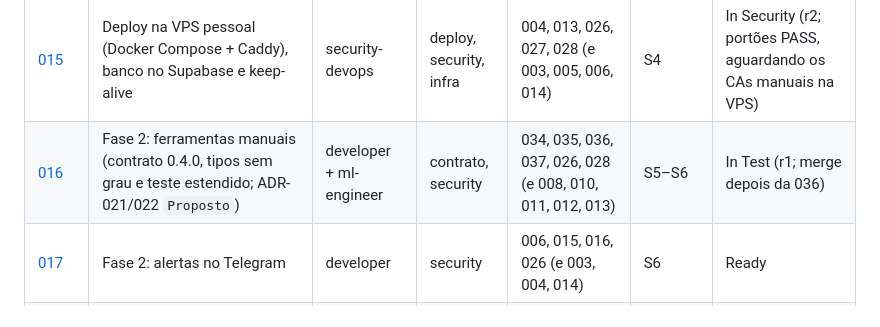
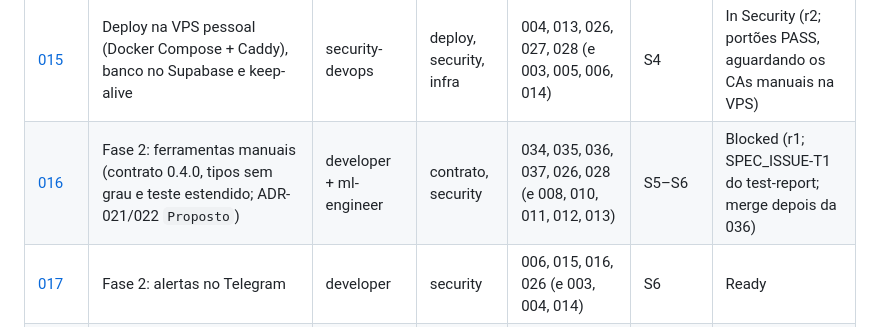
Before and after one commit to CarlosZeyy/Projeto_IoT, a Markdown page: docs/plan.md, the part around the change. GitHub-like rendering.

Commit message:
chore: SPEC-016 r1 blocked on SPEC_ISSUE-T1 of the test report
Refs: SPEC-016
Agent: orchestrator
Co-Authored-By: Claude Opus 5.5 <noreply@anthropic.com>

```diff
--- a/docs/plan.md
+++ b/docs/plan.md
@@ -52,7 +52,7 @@ Status possíveis: `Draft` → `Ready` → `In Dev` → `In Test` → `In Review
 | [013](specs/SPEC-013-dashboard.md) | Dashboard Streamlit | developer | security | 005, 006, 026 (e 002, 012) | S4 | Done (CA-26 manual confirmado pelo humano) |
 | [014](specs/SPEC-014-simulador.md) | Simulador de lotes | developer | security | 004, 006 | S4 | Done |
 | [015](specs/SPEC-015-deploy.md) | Deploy na VPS pessoal (Docker Compose + Caddy), banco no Supabase e keep-alive | security-devops | deploy, security, infra | 004, 013, 026, 027, 028 (e 003, 005, 006, 014) | S4 | In Security (r2; portões PASS, aguardando os CAs manuais na VPS) |
-| [016](specs/SPEC-016-ferramentas-manuais.md) | Fase 2: ferramentas manuais (contrato 0.4.0, tipos sem grau e teste estendido; ADR-021/022 `Proposto`) | developer + ml-engineer | contrato, security | 034, 035, 036, 037, 026, 028 (e 008, 010, 011, 012, 013) | S5–S6 | In Test (r1; merge depois da 036) |
+| [016](specs/SPEC-016-ferramentas-manuais.md) | Fase 2: ferramentas manuais (contrato 0.4.0, tipos sem grau e teste estendido; ADR-021/022 `Proposto`) | developer + ml-engineer | contrato, security | 034, 035, 036, 037, 026, 028 (e 008, 010, 011, 012, 013) | S5–S6 | Blocked (r1; SPEC_ISSUE-T1 do test-report; merge depois da 036) |
 | [017](specs/SPEC-017-alertas-telegram.md) | Fase 2: alertas no Telegram | developer | security | 006, 015, 016, 026 (e 003, 004, 014) | S6 | Ready |
 | [018](specs/SPEC-018-heartbeat-dispositivos.md) | Fase 2: heartbeat e dispositivos (contrato 0.5.0) | developer | contrato, security | 034, 016, 030 (e 004, 009, 013, 028) | S6 | Ready |
 | [019](specs/SPEC-019-modo-ao-vivo.md) | Fase 3: modo vídeo ao vivo (HTTPS na LAN) | developer | security | 008, 025, 030 (e 007, 009, 024) | S8 | Ready |
```
Also changed, not shown: docs/specs/SPEC-016-ferramentas-manuais.md (+1 -1 lines).
